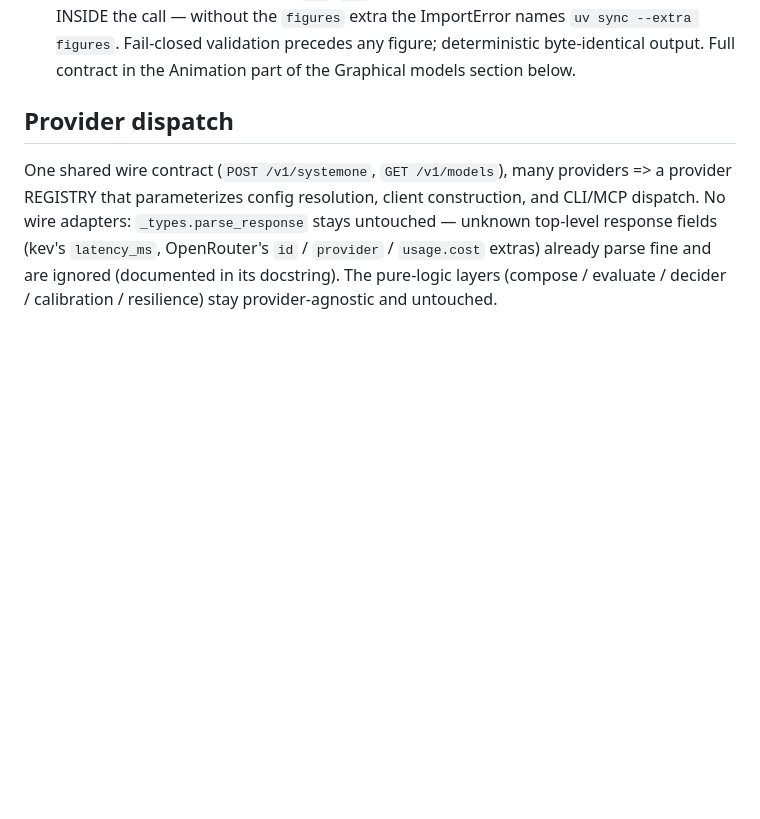
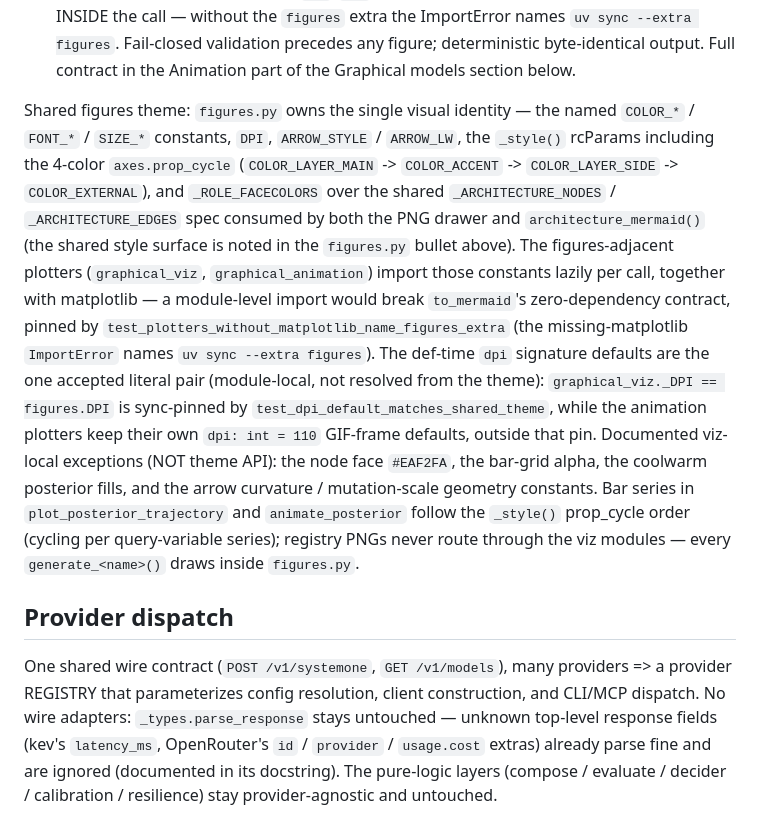
Before and after one commit to docxology/daf-jev, a Markdown page: docs/ARCHITECTURE.md, the part around the change. Drawn GitHub-style; blank space fills up the shorter version.

Commit message:
W3-A: ARCHITECTURE.md shared-figures theme contract paragraph

```diff
--- a/docs/ARCHITECTURE.md
+++ b/docs/ARCHITECTURE.md
@@ -526,6 +526,31 @@ wire path is silently coerced.
   validation precedes any figure; deterministic byte-identical output.
   Full contract in the Animation part of the Graphical models section
   below.
+
+Shared figures theme: `figures.py` owns the single visual identity — the
+named `COLOR_*` / `FONT_*` / `SIZE_*` constants, `DPI`, `ARROW_STYLE` /
+`ARROW_LW`, the `_style()` rcParams including the 4-color
+`axes.prop_cycle` (`COLOR_LAYER_MAIN` -> `COLOR_ACCENT` ->
+`COLOR_LAYER_SIDE` -> `COLOR_EXTERNAL`), and `_ROLE_FACECOLORS` over the
+shared `_ARCHITECTURE_NODES` / `_ARCHITECTURE_EDGES` spec consumed by
+both the PNG drawer and `architecture_mermaid()` (the shared style
+surface is noted in the `figures.py` bullet above). The figures-adjacent
+plotters (`graphical_viz`, `graphical_animation`) import those constants
+lazily per call, together with matplotlib — a module-level import would
+break `to_mermaid`'s zero-dependency contract, pinned by
+`test_plotters_without_matplotlib_name_figures_extra` (the
+missing-matplotlib `ImportError` names `uv sync --extra figures`). The
+def-time `dpi` signature defaults are the one accepted literal pair
+(module-local, not resolved from the theme): `graphical_viz._DPI ==
+figures.DPI` is sync-pinned by `test_dpi_default_matches_shared_theme`,
+while the animation plotters keep their own `dpi: int = 110` GIF-frame
+defaults, outside that pin. Documented viz-local exceptions (NOT theme
+API): the node face `#EAF2FA`, the bar-grid alpha, the coolwarm posterior
+fills, and the arrow curvature / mutation-scale geometry constants. Bar
+series in `plot_posterior_trajectory` and `animate_posterior` follow the
+`_style()` prop_cycle order (cycling per query-variable series); registry
+PNGs never route through the viz modules — every `generate_<name>()`
+draws inside `figures.py`.
 
 ## Provider dispatch
 
```
